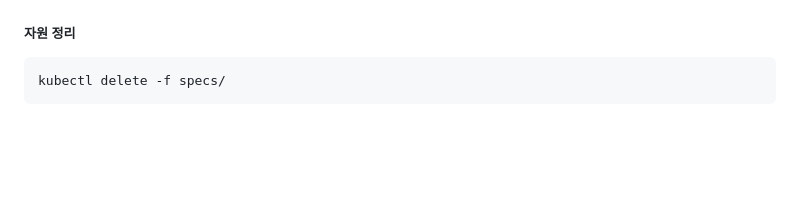
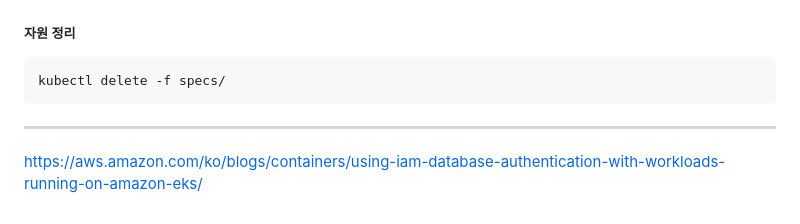
Before and after one commit to moonjukhim/kube, a Markdown page: 5.Application-Security/README.md, the part around the change. GitHub-like rendering; blank space fills up the shorter version.

````diff
--- a/5.Application-Security/README.md
+++ b/5.Application-Security/README.md
@@ -313,3 +313,7 @@ kubectl exec -ti app2 -- tail -f /data/out1.txt
 ```bash
 kubectl delete -f specs/
 ```
+
+---
+
+https://aws.amazon.com/ko/blogs/containers/using-iam-database-authentication-with-workloads-running-on-amazon-eks/
````
